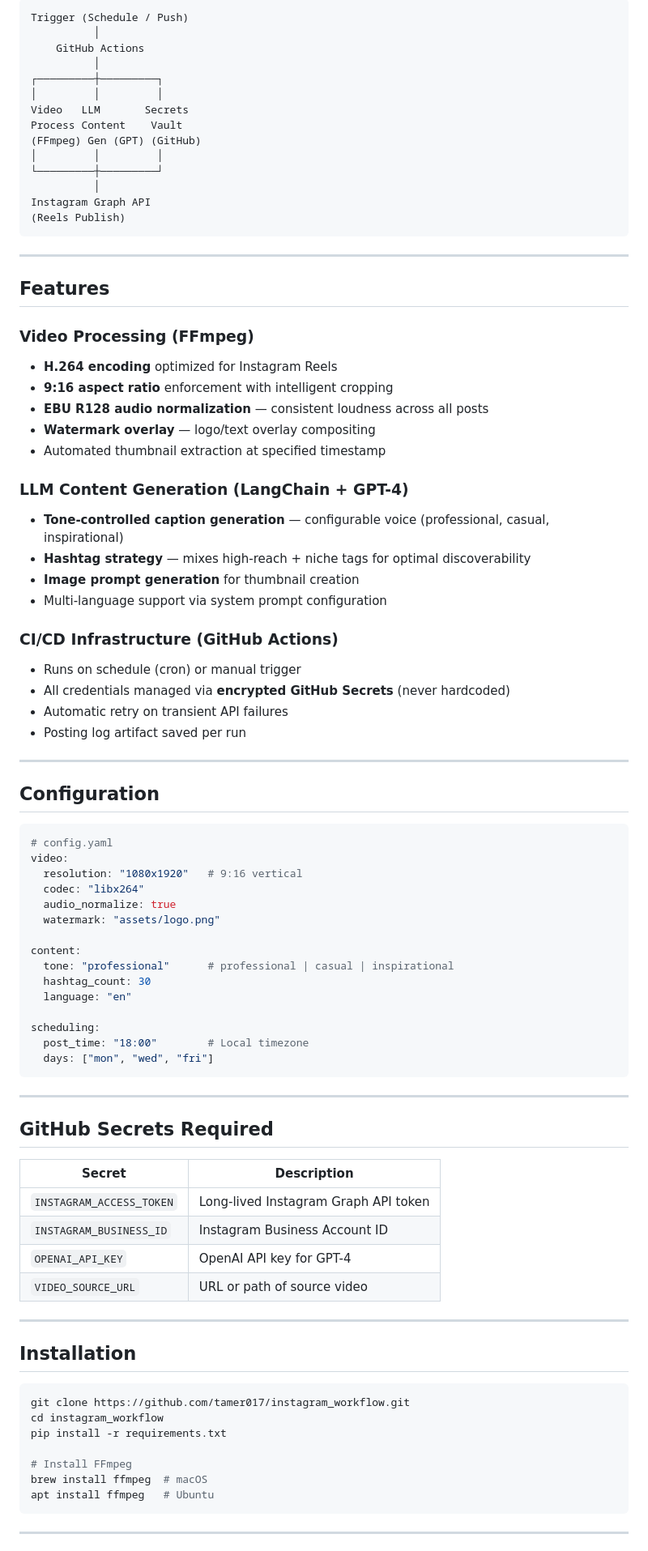
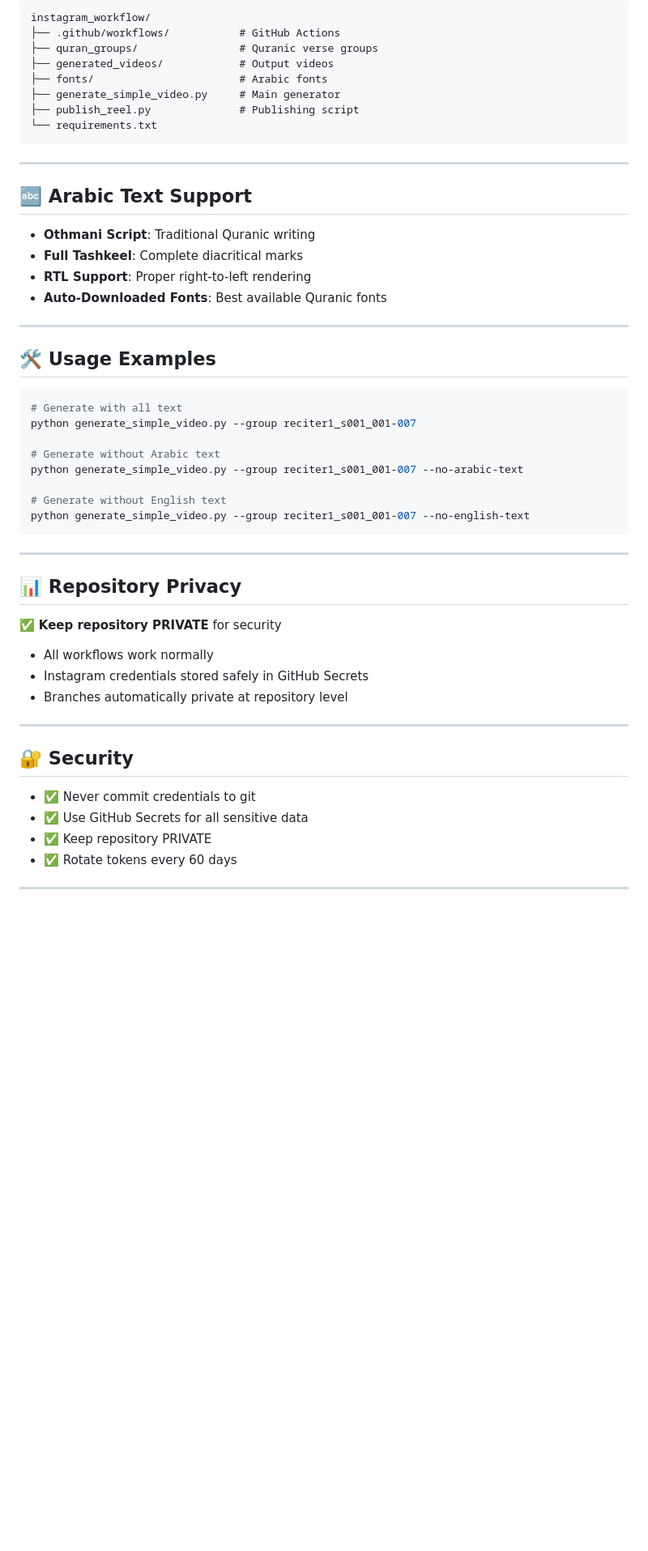
Before and after one commit to tamer017/instagram_workflow, a Markdown page: README.md, the part around one of its changes. Shown at 81% size. GitHub-like rendering; blank space fills up the shorter version.

Commit message:
docs: restore original Quranic video generator README with reciters, secrets setup and troubleshooting

````diff
--- a/README.md
+++ b/README.md
@@ -19,90 +92,56 @@ This project automates the entire Instagram Reels publishing workflow — from r
 
 ```
-Trigger (Schedule / Push)
-          │
-    GitHub Actions
-          │
-┌─────────┼─────────┐
-│         │         │
-Video   LLM       Secrets
-Process Content    Vault
-(FFmpeg) Gen (GPT) (GitHub)
-│         │         │
-└─────────┼─────────┘
-          │
-Instagram Graph API
-(Reels Publish)
+instagram_workflow/
+├── .github/workflows/           # GitHub Actions
+├── quran_groups/                # Quranic verse groups
+├── generated_videos/            # Output videos
+├── fonts/                       # Arabic fonts
+├── generate_simple_video.py     # Main generator
+├── publish_reel.py              # Publishing script
+└── requirements.txt
 ```
 
 ---
 
-## Features
+## 🔤 Arabic Text Support
 
-### Video Processing (FFmpeg)
-- **H.264 encoding** optimized for Instagram Reels
-- **9:16 aspect ratio** enforcement with intelligent cropping
-- **EBU R128 audio normalization** — consistent loudness across all posts
-- **Watermark overlay** — logo/text overlay compositing
-- Automated thumbnail extraction at specified timestamp
-
-### LLM Content Generation (LangChain + GPT-4)
-- **Tone-controlled caption generation** — configurable voice (professional, casual, inspirational)
-- **Hashtag strategy** — mixes high-reach + niche tags for optimal discoverability
-- **Image prompt generation** for thumbnail creation
-- Multi-language support via system prompt configuration
-
-### CI/CD Infrastructure (GitHub Actions)
-- Runs on schedule (cron) or manual trigger
-- All credentials managed via **encrypted GitHub Secrets** (never hardcoded)
-- Automatic retry on transient API failures
-- Posting log artifact saved per run
+- **Othmani Script**: Traditional Quranic writing
+- **Full Tashkeel**: Complete diacritical marks
+- **RTL Support**: Proper right-to-left rendering
+- **Auto-Downloaded Fonts**: Best available Quranic fonts
 
 ---
 
-## Configuration
+## 🛠️ Usage Examples
 
-```yaml
-# config.yaml
-video:
-  resolution: "1080x1920"   # 9:16 vertical
-  codec: "libx264"
-  audio_normalize: true
-  watermark: "assets/logo.png"
+```bash
+# Generate with all text
+python generate_simple_video.py --group reciter1_s001_001-007
 
-content:
-  tone: "professional"      # professional | casual | inspirational
-  hashtag_count: 30
-  language: "en"
+# Generate without Arabic text
+python generate_simple_video.py --group reciter1_s001_001-007 --no-arabic-text
 
-scheduling:
-  post_time: "18:00"        # Local timezone
-  days: ["mon", "wed", "fri"]
+# Generate without English text
+python generate_simple_video.py --group reciter1_s001_001-007 --no-english-text
 ```
 
 ---
 
-## GitHub Secrets Required
+## 📊 Repository Privacy
 
-| Secret | Description |
-|---|---|
-| `INSTAGRAM_ACCESS_TOKEN` | Long-lived Instagram Graph API token |
-| `INSTAGRAM_BUSINESS_ID` | Instagram Business Account ID |
-| `OPENAI_API_KEY` | OpenAI API key for GPT-4 |
-| `VIDEO_SOURCE_URL` | URL or path of source video |
+✅ **Keep repository PRIVATE** for security
+- All workflows work normally
+- Instagram credentials stored safely in GitHub Secrets
+- Branches automatically private at repository level
 
 ---
 
-## Installation
+## 🔐 Security
 
-```bash
-git clone https://github.com/tamer017/instagram_workflow.git
-cd instagram_workflow
-pip install -r requirements.txt
-
-# Install FFmpeg
-brew install ffmpeg  # macOS
-apt install ffmpeg   # Ubuntu
-```
+- ✅ Never commit credentials to git
+- ✅ Use GitHub Secrets for all sensitive data
+- ✅ Keep repository PRIVATE
+- ✅ Rotate tokens every 60 days
 
 ---
 
````
Also changed, not shown: other parts of README.md (+112 -10 lines).
